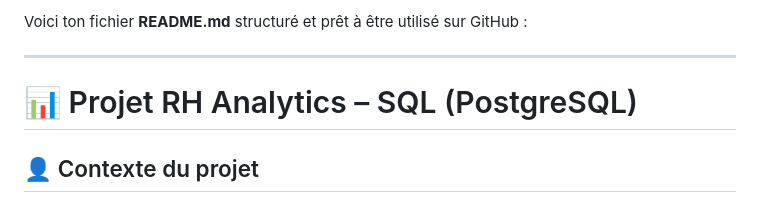
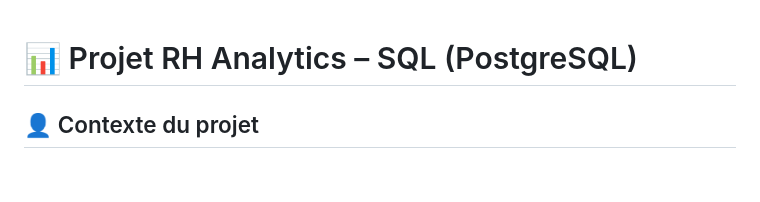
Before and after one commit to MaureenNouno13/MaureenNouno13.github.io, a Markdown page: README.md, the part around the change. GitHub-like rendering; blank space fills up the shorter version.

Commit message:
Clean up README structure
Remove introductory text from README

```diff
--- a/README.md
+++ b/README.md
@@ -1,6 +1,3 @@
-Voici ton fichier **README.md** structuré et prêt à être utilisé sur GitHub :
-
----
 
 # 📊 Projet RH Analytics – SQL (PostgreSQL)
 
```
